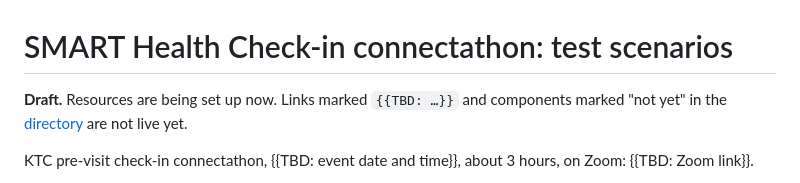
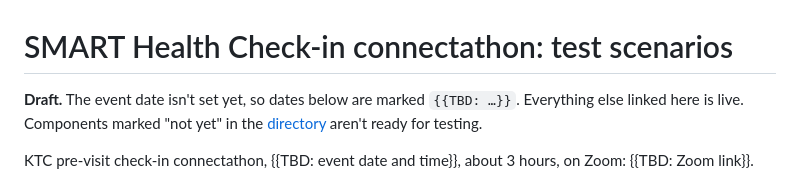
Before and after one commit to smart-health-checkin/connectathon, a Markdown page: scenarios.md, the part around the change. Drawn GitHub-style.

Commit message:
Scenarios: draft banner reflects that only the date is pending
Co-Authored-By: Claude Opus 5.5 <noreply@anthropic.com>

```diff
--- a/scenarios.md
+++ b/scenarios.md
@@ -1,6 +1,6 @@
 # SMART Health Check-in connectathon: test scenarios
 
-<p class="draft"><b>Draft.</b> Resources are being set up now. Links marked <code>{{TBD: …}}</code> and components marked "not yet" in the <a href="directory.html">directory</a> are not live yet.</p>
+<p class="draft"><b>Draft.</b> The event date isn't set yet, so dates below are marked <code>{{TBD: …}}</code>. Everything else linked here is live. Components marked "not yet" in the <a href="directory.html">directory</a> aren't ready for testing.</p>
 
 KTC pre-visit check-in connectathon, {{TBD: event date and time}}, about 3 hours, on Zoom: {{TBD: Zoom link}}.
 
```
